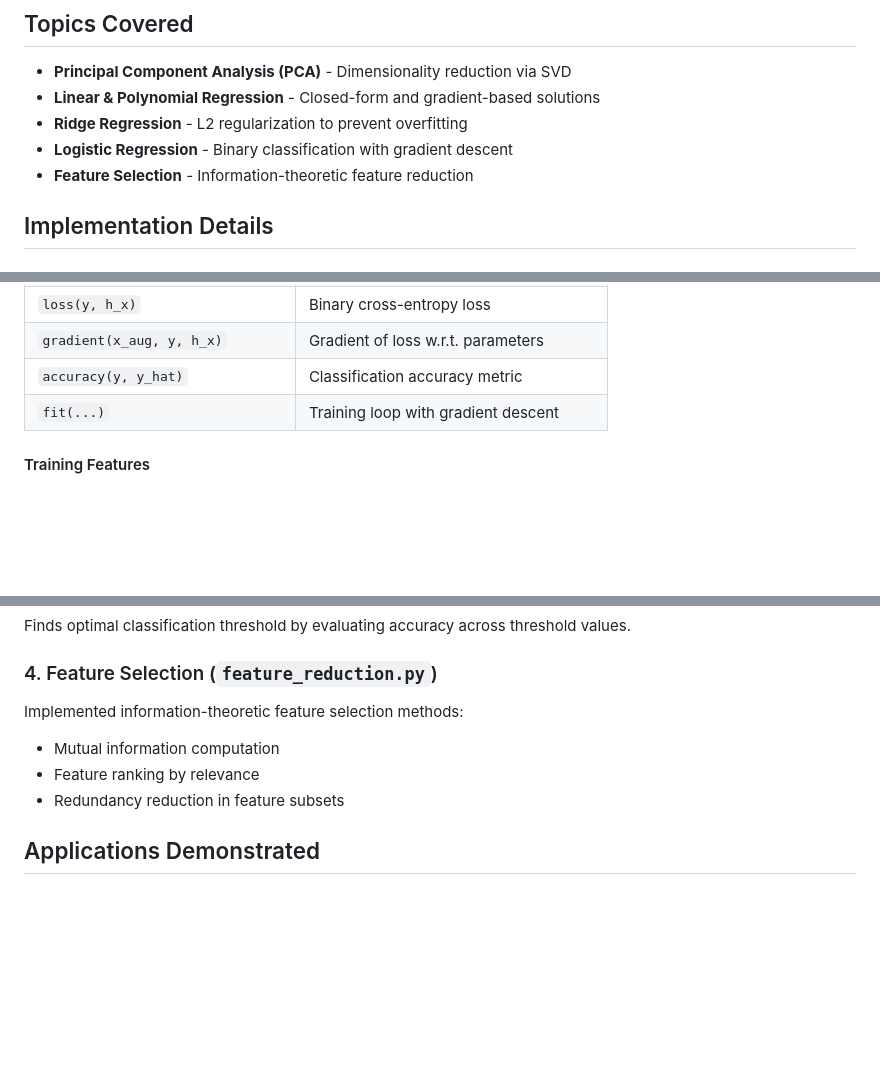
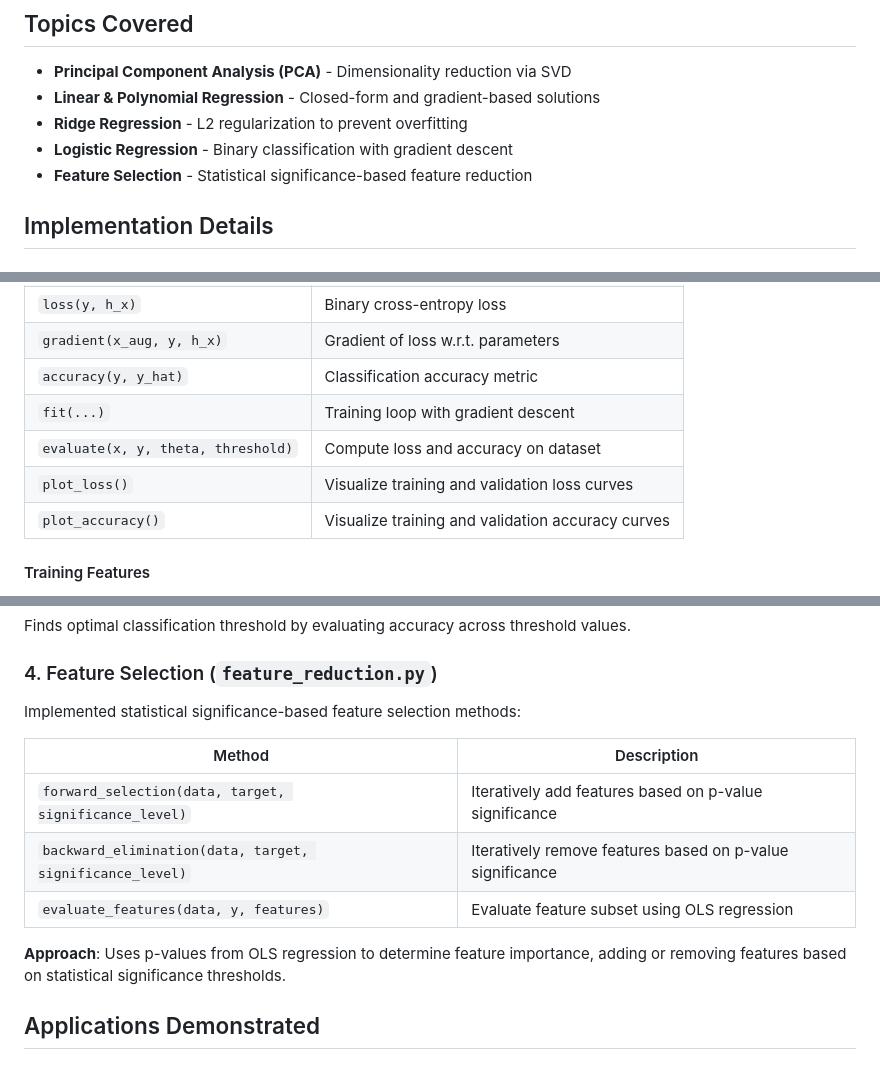
Before and after one commit to celinealnoubani/CS_Machine_Learning_7641, a Markdown page: HW3/README.md, 3 parts joined by grey strips. GitHub-like rendering; blank space fills up the shorter version.

```diff
--- a/HW3/README.md
+++ b/HW3/README.md
@@ -10,7 +10,7 @@ This assignment covers supervised learning fundamentals including regression mod
 - **Linear & Polynomial Regression** - Closed-form and gradient-based solutions
 - **Ridge Regression** - L2 regularization to prevent overfitting
 - **Logistic Regression** - Binary classification with gradient descent
-- **Feature Selection** - Information-theoretic feature reduction
+- **Feature Selection** - Statistical significance-based feature reduction
 
 ## Implementation Details
 
@@ -66,6 +66,9 @@ This assignment covers supervised learning fundamentals including regression mod
 | `gradient(x_aug, y, h_x)` | Gradient of loss w.r.t. parameters |
 | `accuracy(y, y_hat)` | Classification accuracy metric |
 | `fit(...)` | Training loop with gradient descent |
+| `evaluate(x, y, theta, threshold)` | Compute loss and accuracy on dataset |
+| `plot_loss()` | Visualize training and validation loss curves |
+| `plot_accuracy()` | Visualize training and validation accuracy curves |
 
 #### Training Features
 - Validation loss/accuracy tracking every 100 epochs
@@ -80,10 +83,15 @@ Finds optimal classification threshold by evaluating accuracy across threshold v
 
 ### 4. Feature Selection (`feature_reduction.py`)
 
-Implemented information-theoretic feature selection methods:
-- Mutual information computation
-- Feature ranking by relevance
-- Redundancy reduction in feature subsets
+Implemented statistical significance-based feature selection methods:
+
+| Method | Description |
+|--------|-------------|
+| `forward_selection(data, target, significance_level)` | Iteratively add features based on p-value significance |
+| `backward_elimination(data, target, significance_level)` | Iteratively remove features based on p-value significance |
+| `evaluate_features(data, y, features)` | Evaluate feature subset using OLS regression |
+
+**Approach**: Uses p-values from OLS regression to determine feature importance, adding or removing features based on statistical significance thresholds.
 
 ## Applications Demonstrated
 
```
Also changed, not shown: HW2/README.md (+15 -0 lines), HW4/README.md (+19 -8 lines).
